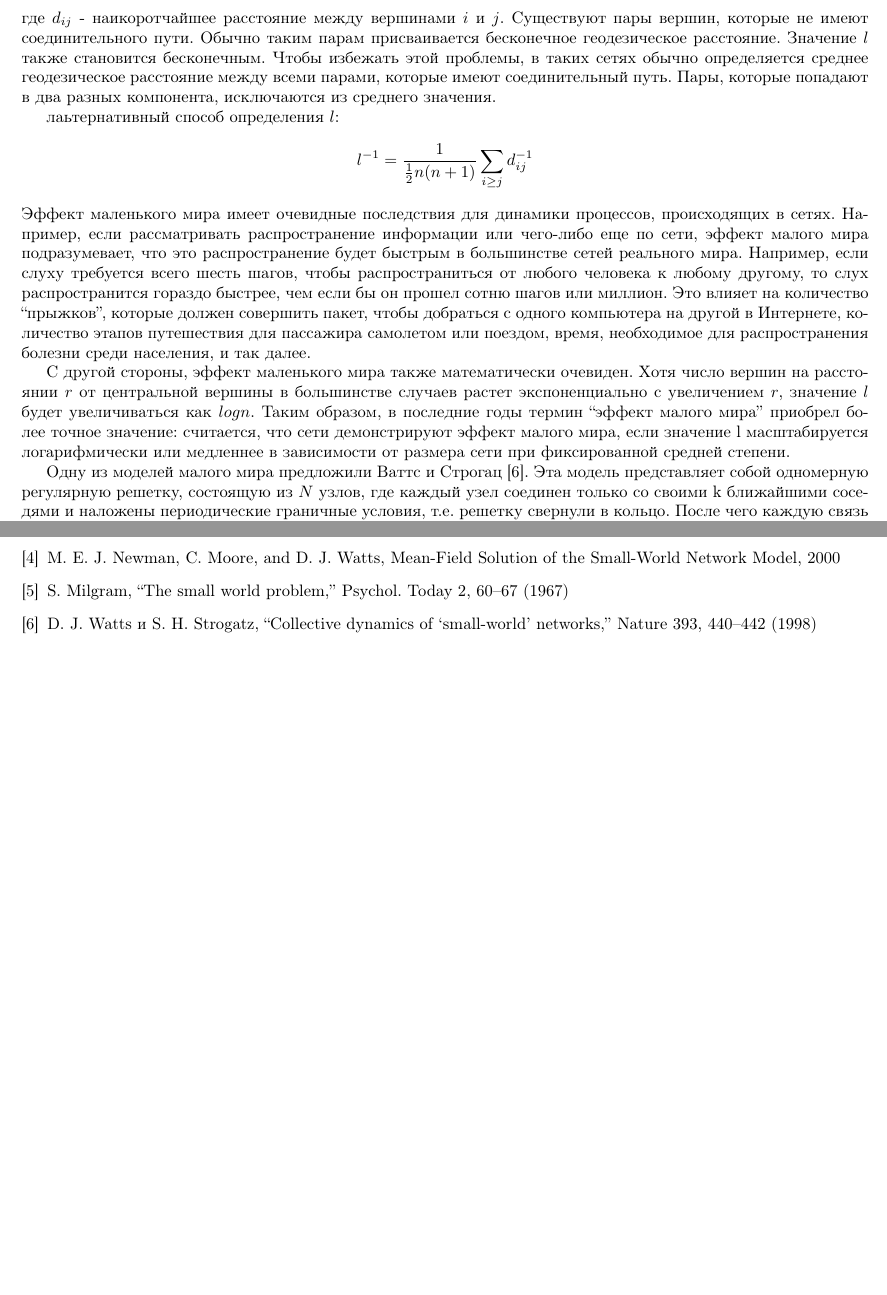
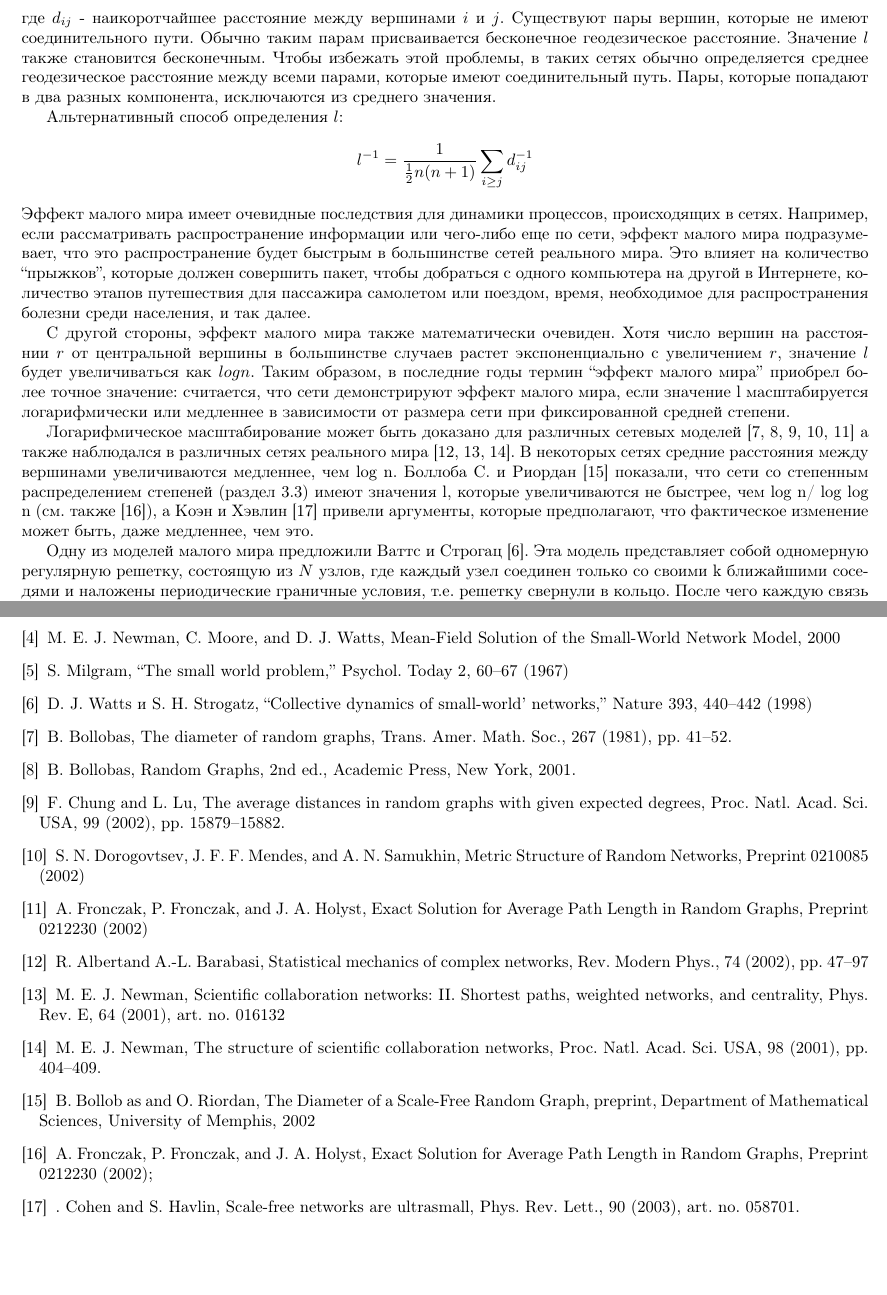
Before and after one commit to julproh/Thesis, a LaTeX document (esse.tex): two parts of pages 4 and 6 of 6, joined at a grey line, cut so that both start at the same text. Compiled offline with pdfLaTeX.

Commit message:
Добавила источники. Немного добавила про малый мирю

```diff
--- a/esse.tex
+++ b/esse.tex
@@ -172,31 +172,27 @@ Mesh-сети строятся как совокупность кластеро
 Cуществуют пары вершин, которые не имеют соединительного пути. Обычно таким парам присваивается бесконечное геодезическое расстояние. Значение $l$ также становится бесконечным. Чтобы избежать этой проблемы, в таких сетях обычно определяется среднее геодезическое
 расстояние между всеми парами, которые имеют соединительный путь. Пары, которые попадают в два разных компонента, исключаются из среднего значения.
 
-лаьтернативный способ определения $l$: $$l^{-1} = \frac{1}{\frac{1}{2}n(n+1)}\sum_{i \geq j}d_{ij}^{-1}$$
-Эффект маленького мира имеет очевидные последствия для динамики процессов, происходящих в сетях.
+Альтернативный способ определения $l$: $$l^{-1} = \frac{1}{\frac{1}{2}n(n+1)}\sum_{i \geq j}d_{ij}^{-1}$$
+Эффект малого мира имеет очевидные последствия для динамики процессов, происходящих в сетях.
  Например, если рассматривать распространение информации или чего-либо еще по сети, эффект малого
  мира подразумевает, что это распространение будет быстрым в большинстве сетей реального мира.
- Например, если слуху требуется всего шесть шагов, чтобы распространиться от любого человека к
- любому другому, то слух распространится гораздо быстрее, чем если бы он прошел сотню шагов или миллион.
- Это влияет на количество “прыжков”, которые должен совершить пакет, чтобы добраться с одного компьютера
+  Это влияет на количество “прыжков”, которые должен совершить пакет, чтобы добраться с одного компьютера
   на другой в Интернете, количество этапов путешествия для пассажира самолетом или поездом, время,
    необходимое для распространения болезни среди населения, и так далее.
 
-С другой стороны, эффект маленького мира также математически очевиден. Хотя число вершин на расстоянии $r$
+С другой стороны, эффект малого мира также математически очевиден. Хотя число вершин на расстоянии $r$
 от центральной вершины в большинстве случаев растет экспоненциально с увеличением $r$, значение $l$ будет увеличиваться как $logn$. Таким образом, в последние годы термин “эффект малого мира” приобрел
 более точное значение: считается, что сети демонстрируют эффект малого мира, если значение l
    масштабируется логарифмически или медленнее в зависимости от размера сети при фиксированной средней
    степени.
 
-
-% Здесь надо разобраться с источниками и вставить
-% Логарифмическое масштабирование может быть доказано для различных сетевых моделей
-%     [61, 63, 88, 127, 164] а также наблюдался в различных сетях реального мира [13, 311, 312].
-%     В некоторых сетях средние расстояния между вершинами увеличиваются медленнее, чем log n. Боллоба С.
-%      и Риордан [64] показали, что сети со степенным распределением степеней (раздел 3.3) имеют значения
-%       l, которые увеличиваются не быстрее, чем log n/ log log n (см. также [164]), а Коэн и Хэвлин [95]
-%       привели аргументы, которые предполагают, что фактическое изменение может быть, даже медленнее,
-%       чем это.
+ Логарифмическое масштабирование может быть доказано для различных сетевых моделей
+     \cite{litlink7,litlink8,litlink9,litlink10,litlink11} а также наблюдался в различных сетях реального мира \cite{litlink12, litlink13, litlink14}.
+    В некоторых сетях средние расстояния между вершинами увеличиваются медленнее, чем log n. Боллоба С.
+     и Риордан \cite{litlink15} показали, что сети со степенным распределением степеней (раздел 3.3) имеют значения
+      l, которые увеличиваются не быстрее, чем log n/ log log n (см. также \cite{litlink16}), а Коэн и Хэвлин \cite{litlink17}
+      привели аргументы, которые предполагают, что фактическое изменение может быть, даже медленнее,
+      чем это.
 
 Одну из моделей малого мира предложили Ваттс и Строгац \cite{litlink6}. Эта модель представляет собой одномерную регулярную решетку, состоящую из $N$ узлов,
  где каждый узел соединен только со своими k ближайшими соседями и наложены периодические граничные условия, т.е. решетку свернули в кольцо. После чего каждую связь с вероятностью $\phi << C_1$ перебрасывали на другой случайно выбранный узел.
@@ -262,6 +258,22 @@ Cуществуют пары вершин, которые не имеют сое
     \bibitem{litlink3} Осипов И.Е,  \href{http://lib.tssonline.ru/articles2/fix-op/mesh_seti_techn_prilozh_oborud}{Технологии и средства связи \#4, 2006}
     \bibitem{litlink4} M. E. J. Newman, C. Moore, and D. J. Watts,  \href{https://journals.aps.org/prl/abstract/10.1103/PhysRevLett.84.3201}{Mean-Field Solution of the Small-World Network Model, 2000}
     \bibitem{litlink5} S. Milgram, \href{http://snap.stanford.edu/class/cs224w-readings/milgram67smallworld.pdf}{“The small world problem,” Psychol. Today 2, 60–67 (1967)}
-    \bibitem{litlink6} D. J. Watts и S. H. Strogatz, \href{https://www.nature.com/articles/30918}{“Collective dynamics of ‘small-world’ networks,” Nature 393, 440–442 (1998)}
+    \bibitem{litlink6} D. J. Watts и S. H. Strogatz, \href{https://www.nature.com/articles/30918}{“Collective dynamics of small-world’ networks,” Nature 393, 440–442 (1998)}
+    \bibitem{litlink7} B. Bollobas, The diameter of random graphs, Trans. Amer. Math. Soc., 267 (1981), pp. 41–52.
+    \bibitem{litlink8} B. Bollobas, Random Graphs, 2nd ed., Academic Press, New York, 2001.
+    \bibitem{litlink9} F. Chung and L. Lu, The average distances in random graphs with given expected degrees, Proc. Natl. Acad. Sci. USA, 99 (2002), pp. 15879–15882.
+    \bibitem{litlink10} S. N. Dorogovtsev, J. F. F. Mendes, and A. N. Samukhin, \href{http://arxiv.org/abs/cond-mat/}{ Metric Structure of Random Networks, Preprint 0210085 (2002)}
+    \bibitem{litlink11} A. Fronczak, P. Fronczak, and J. A. Holyst, \href{http://arxiv.org/abs/cond-mat/}{Exact Solution for Average Path Length in Random Graphs, Preprint 0212230 (2002)}
+    \bibitem{litlink12} R. Albertand A.-L. Barabasi, Statistical mechanics of complex networks, Rev. Modern
+    Phys., 74 (2002), pp. 47–97
+    \bibitem{litlink13} M. E. J. Newman, Scientific collaboration networks: II. Shortest paths, weighted networks,
+    and centrality, Phys. Rev. E, 64 (2001), art. no. 016132
+    \bibitem{litlink14} M. E. J. Newman, The structure of scientific collaboration networks, Proc. Natl. Acad. Sci.
+    USA, 98 (2001), pp. 404–409.
+    \bibitem{litlink15} B. Bollob as and O. Riordan, The Diameter of a Scale-Free Random Graph, preprint,
+    Department of Mathematical Sciences, University of Memphis, 2002
+    \bibitem{litlink16} A. Fronczak, P. Fronczak, and J. A. Holyst, \href{http://arxiv.org/abs/cond-mat/}{Exact Solution for Average Path Length
+    in Random Graphs, Preprint 0212230 (2002);}
+    \bibitem{litlink17} . Cohen and S. Havlin, Scale-free networks are ultrasmall, Phys. Rev. Lett., 90 (2003), art. no. 058701.
 \end{thebibliography}
 \end{document}
```
Also changed, not shown: esse.pdf.
